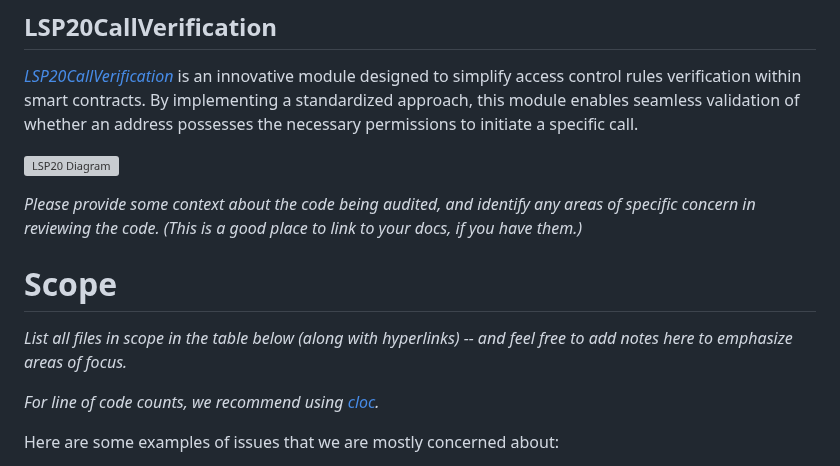
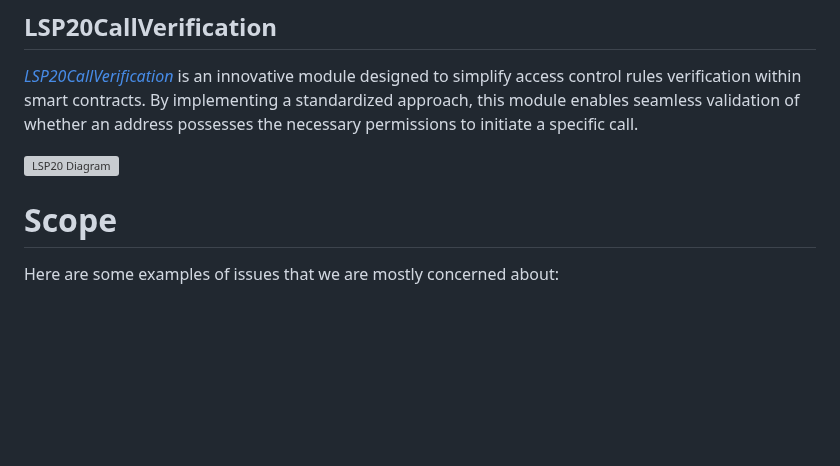
Before and after one commit to code-423n4/2023-06-lukso, a Markdown page: README.md, the part around one of its changes. GitHub-like rendering; blank space fills up the shorter version; grey boxes are pictures that could not be loaded.

```diff
--- a/README.md
+++ b/README.md
@@ -142,13 +139,7 @@ _[LSP20CallVerification]_ is an innovative module designed to simplify access co
 
 ![LSP20 Diagram](https://docs.lukso.tech/assets/images/LSP20-example-LSP6-2af355425a5873f9474cf4329ce859a7.jpeg)
 
-_Please provide some context about the code being audited, and identify any areas of specific concern in reviewing the code. (This is a good place to link to your docs, if you have them.)_
-
 # Scope
-
-_List all files in scope in the table below (along with hyperlinks) -- and feel free to add notes here to emphasize areas of focus._
-
-_For line of code counts, we recommend using [cloc](https://github.com/AlDanial/cloc)._
 
 Here are some examples of issues that we are mostly concerned about:
 
```
Also changed, not shown: other parts of README.md (+87 -78 lines).
